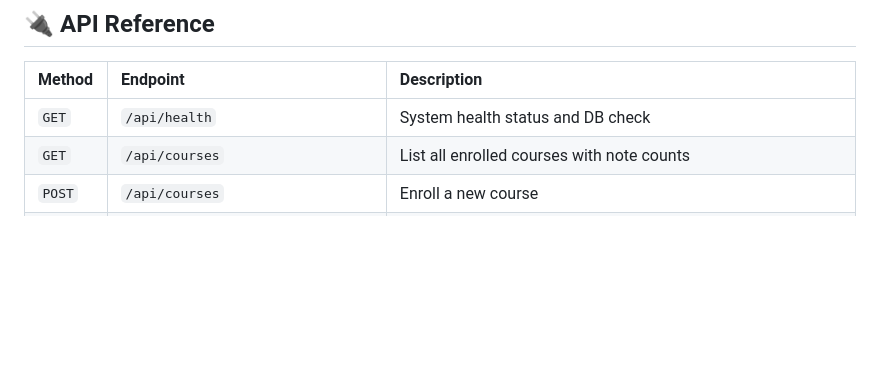
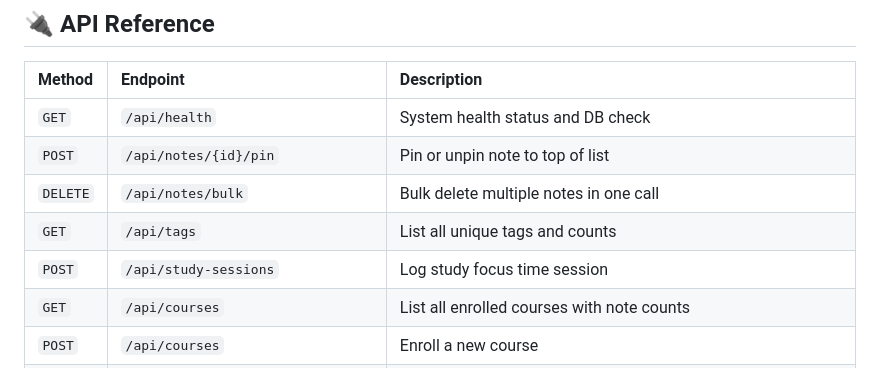
Before and after one commit to vaidikgarg-bit/study-vault, a Markdown page: README.md, the part around the change. GitHub-like rendering; blank space fills up the shorter version.

Commit message:
docs: document all Oct 24 and Oct 25 feature additions in README

```diff
--- a/README.md
+++ b/README.md
@@ -99,6 +99,10 @@ pytest tests -v
 | Method | Endpoint | Description |
 | :--- | :--- | :--- |
 | `GET` | `/api/health` | System health status and DB check |
+| `POST` | `/api/notes/{id}/pin` | Pin or unpin note to top of list |
+| `DELETE` | `/api/notes/bulk` | Bulk delete multiple notes in one call |
+| `GET` | `/api/tags` | List all unique tags and counts |
+| `POST` | `/api/study-sessions` | Log study focus time session |
 | `GET` | `/api/courses` | List all enrolled courses with note counts |
 | `POST` | `/api/courses` | Enroll a new course |
 | `PUT` | `/api/courses/{id}` | Update course title, department, or color |
```
